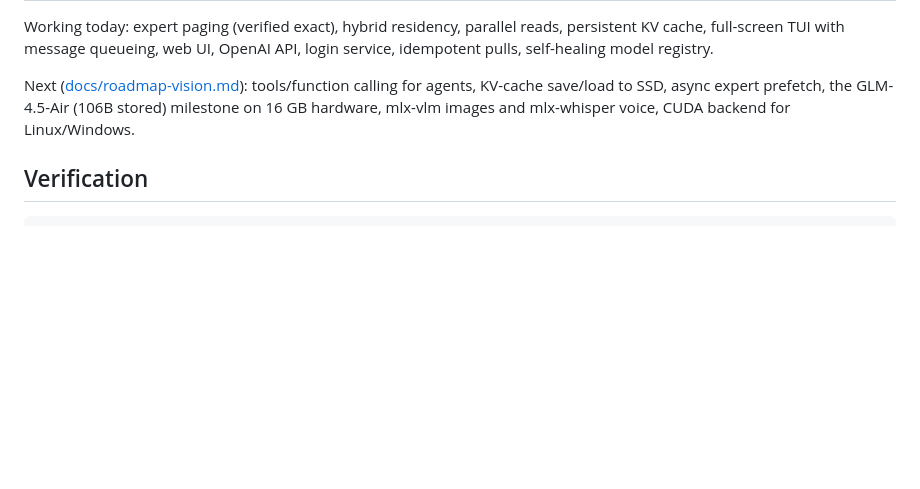
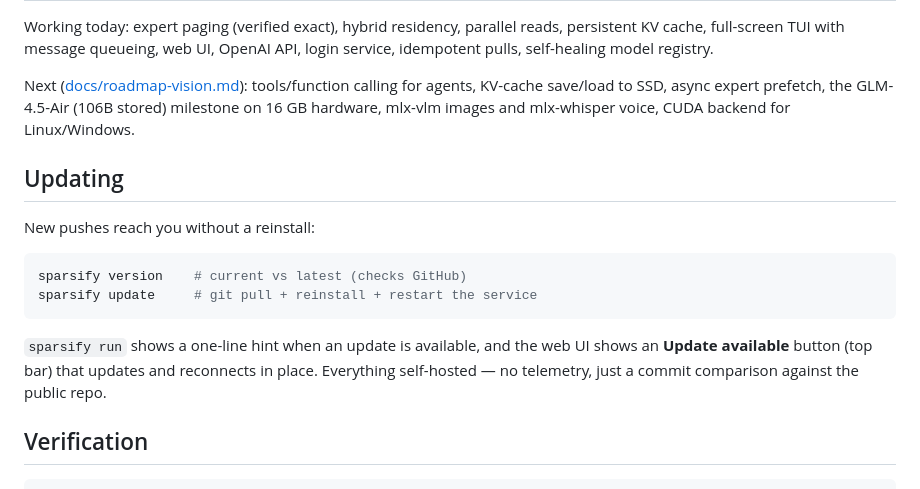
Before and after one commit to daylinkltd/sparsify, a Markdown page: README.md, the part around the change. GitHub-like rendering; blank space fills up the shorter version.

Commit message:
docs: document sparsify update / version and the UI update button
Co-Authored-By: Claude Fable 5 <noreply@anthropic.com>

````diff
--- a/README.md
+++ b/README.md
@@ -119,6 +119,20 @@ calling for agents, KV-cache save/load to SSD, async expert prefetch, the
 GLM-4.5-Air (106B stored) milestone on 16 GB hardware, mlx-vlm images and
 mlx-whisper voice, CUDA backend for Linux/Windows.
 
+## Updating
+
+New pushes reach you without a reinstall:
+
+```bash
+sparsify version    # current vs latest (checks GitHub)
+sparsify update     # git pull + reinstall + restart the service
+```
+
+`sparsify run` shows a one-line hint when an update is available, and the
+web UI shows an **Update available** button (top bar) that updates and
+reconnects in place. Everything self-hosted — no telemetry, just a commit
+comparison against the public repo.
+
 ## Verification
 
 ```bash
````
